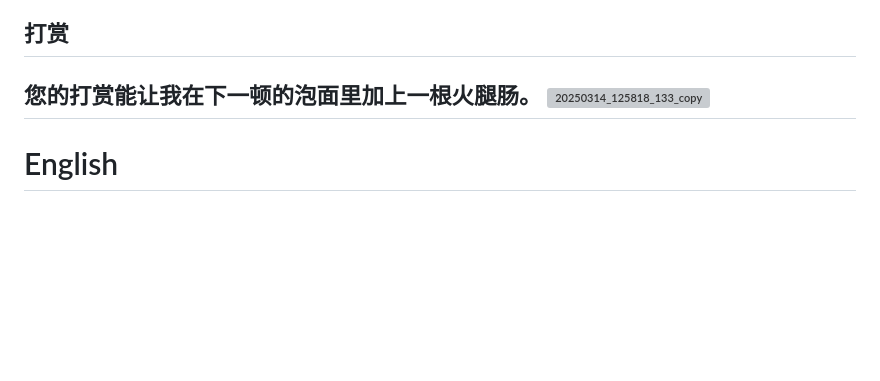
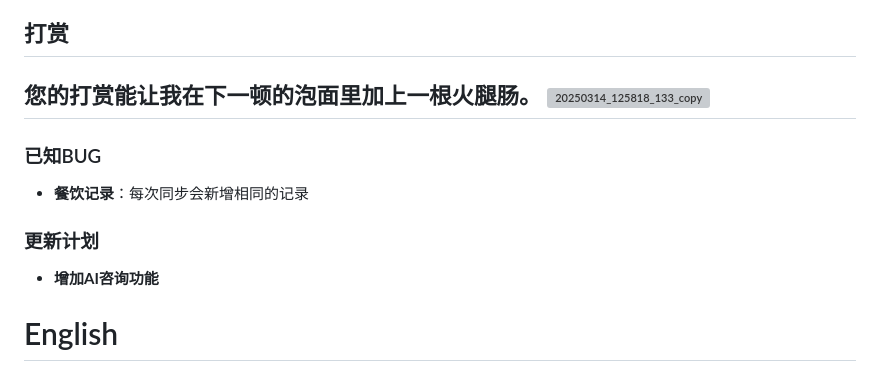
Before and after one commit to flyhunterl/glucose-buddy, a Markdown page: README.md, the part around the change. GitHub-like rendering; blank space fills up the shorter version; grey boxes are pictures that could not be loaded.

```diff
--- a/README.md
+++ b/README.md
@@ -253,6 +253,12 @@ tail -f logs/app.log
 ![20250314_125818_133_copy](https://github.com/user-attachments/assets/33df0129-c322-4b14-8c41-9dc78618e220)
 ---
 
+###  已知BUG
+- **餐饮记录**：每次同步会新增相同的记录
+
+###  更新计划
+- **增加AI咨询功能**
+
 # English
 
 ## 🩺 Glucose Buddy
```
